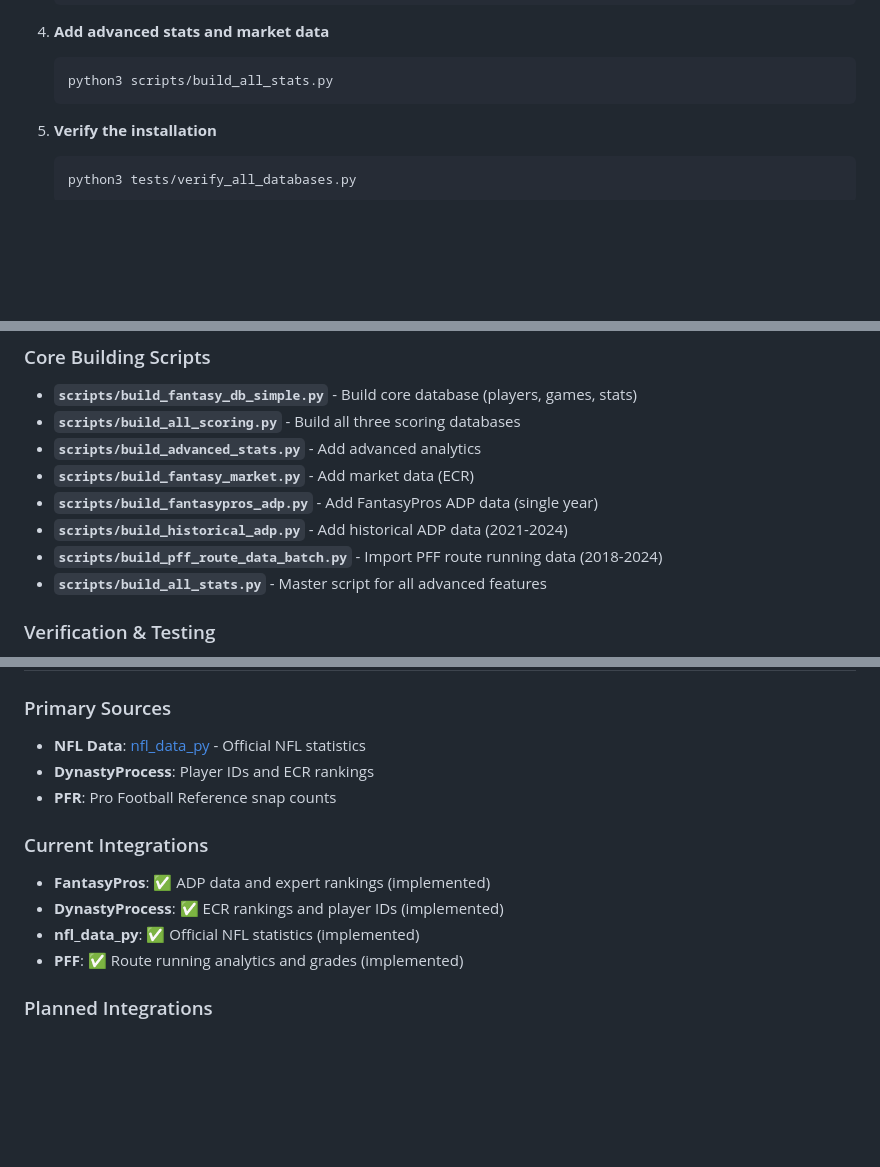
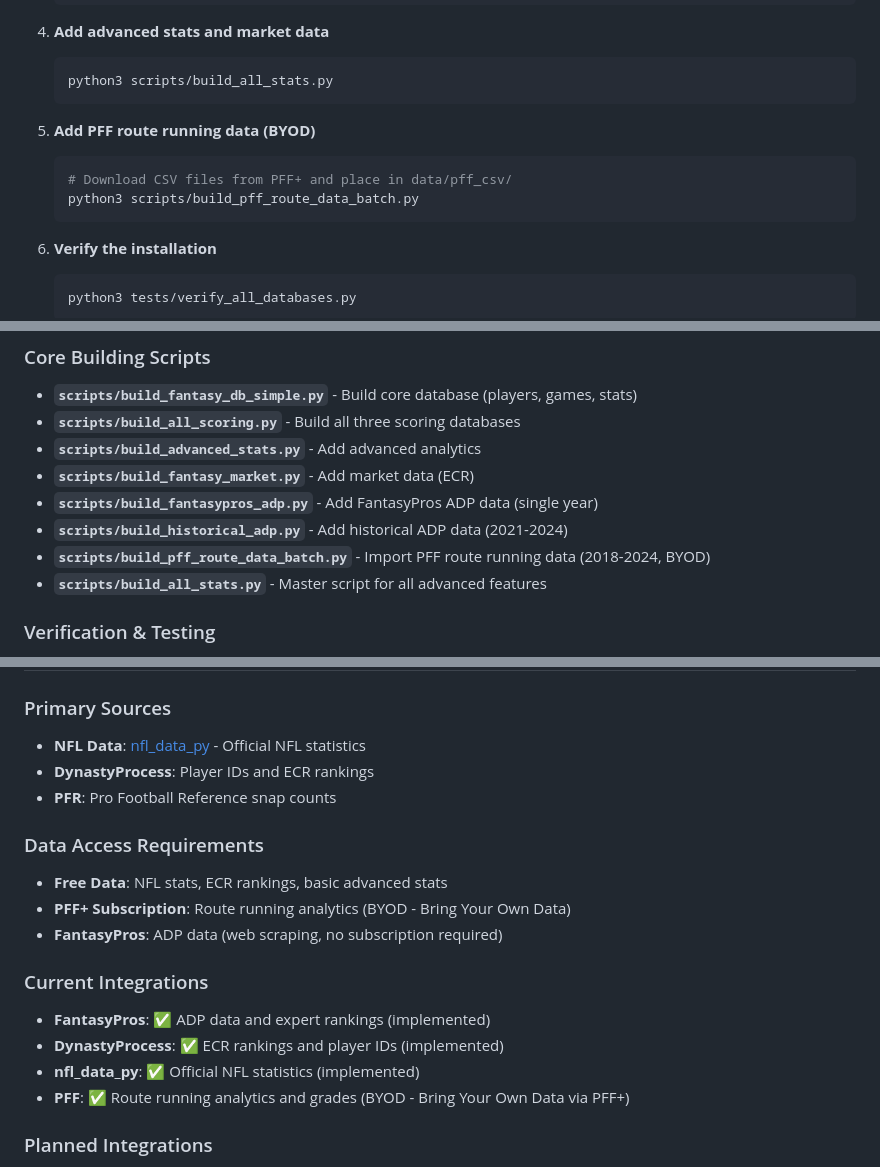
Before and after one commit to tgurgick/projectHowie, a Markdown page: docs/README.md, 3 parts joined by grey strips. Rendered like a GitHub page; blank space fills up the shorter version.

````diff
--- a/docs/README.md
+++ b/docs/README.md
@@ -64,6 +65,12 @@ A comprehensive fantasy football database system with advanced analytics, multip
 4. **Add advanced stats and market data**
    ```bash
    python3 scripts/build_all_stats.py
+   ```
+
+5. **Add PFF route running data (BYOD)**
+   ```bash
+   # Download CSV files from PFF+ and place in data/pff_csv/
+   python3 scripts/build_pff_route_data_batch.py
    ```
 
 5. **Verify the installation**
@@ -162,7 +169,7 @@ print(df)
 - **`scripts/build_fantasy_market.py`** - Add market data (ECR)
 - **`scripts/build_fantasypros_adp.py`** - Add FantasyPros ADP data (single year)
 - **`scripts/build_historical_adp.py`** - Add historical ADP data (2021-2024)
-- **`scripts/build_pff_route_data_batch.py`** - Import PFF route running data (2018-2024)
+- **`scripts/build_pff_route_data_batch.py`** - Import PFF route running data (2018-2024, BYOD)
 - **`scripts/build_all_stats.py`** - Master script for all advanced features
 
 ### Verification & Testing
@@ -183,11 +190,16 @@ print(df)
 - **DynastyProcess**: Player IDs and ECR rankings
 - **PFR**: Pro Football Reference snap counts
 
+### Data Access Requirements
+- **Free Data**: NFL stats, ECR rankings, basic advanced stats
+- **PFF+ Subscription**: Route running analytics (BYOD - Bring Your Own Data)
+- **FantasyPros**: ADP data (web scraping, no subscription required)
+
 ### Current Integrations
 - **FantasyPros**: ✅ ADP data and expert rankings (implemented)
 - **DynastyProcess**: ✅ ECR rankings and player IDs (implemented)
 - **nfl_data_py**: ✅ Official NFL statistics (implemented)
-- **PFF**: ✅ Route running analytics and grades (implemented)
+- **PFF**: ✅ Route running analytics and grades (BYOD - Bring Your Own Data via PFF+)
 
 ### Planned Integrations
 - **Sleeper**: Real-time ADP and league data
````
Also changed, not shown: other parts of docs/README.md (+1 -0 lines), docs/PFF_ROUTE_STATS_GUIDE.md (+31 -11 lines), docs/ROADMAP.md (+1 -0 lines).
